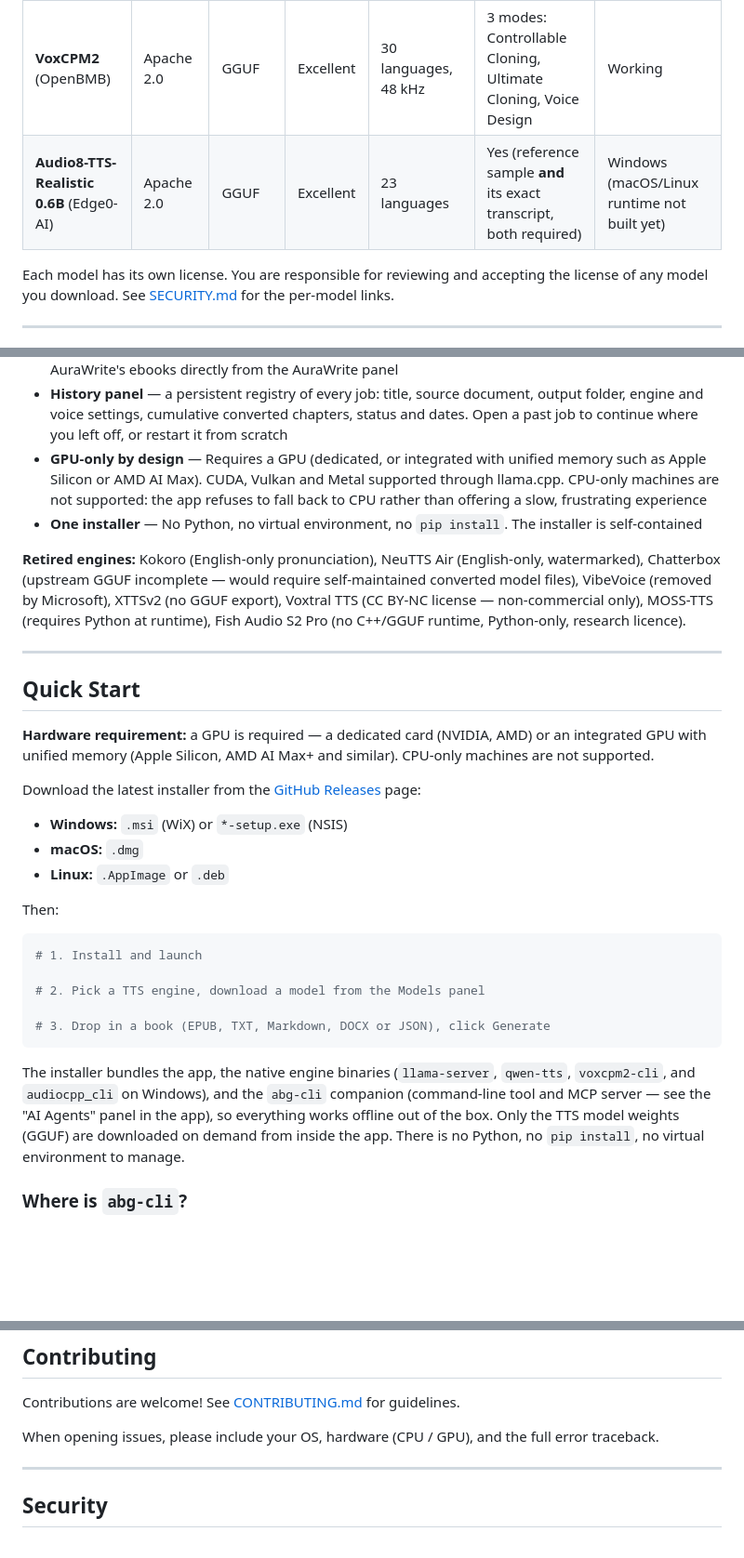
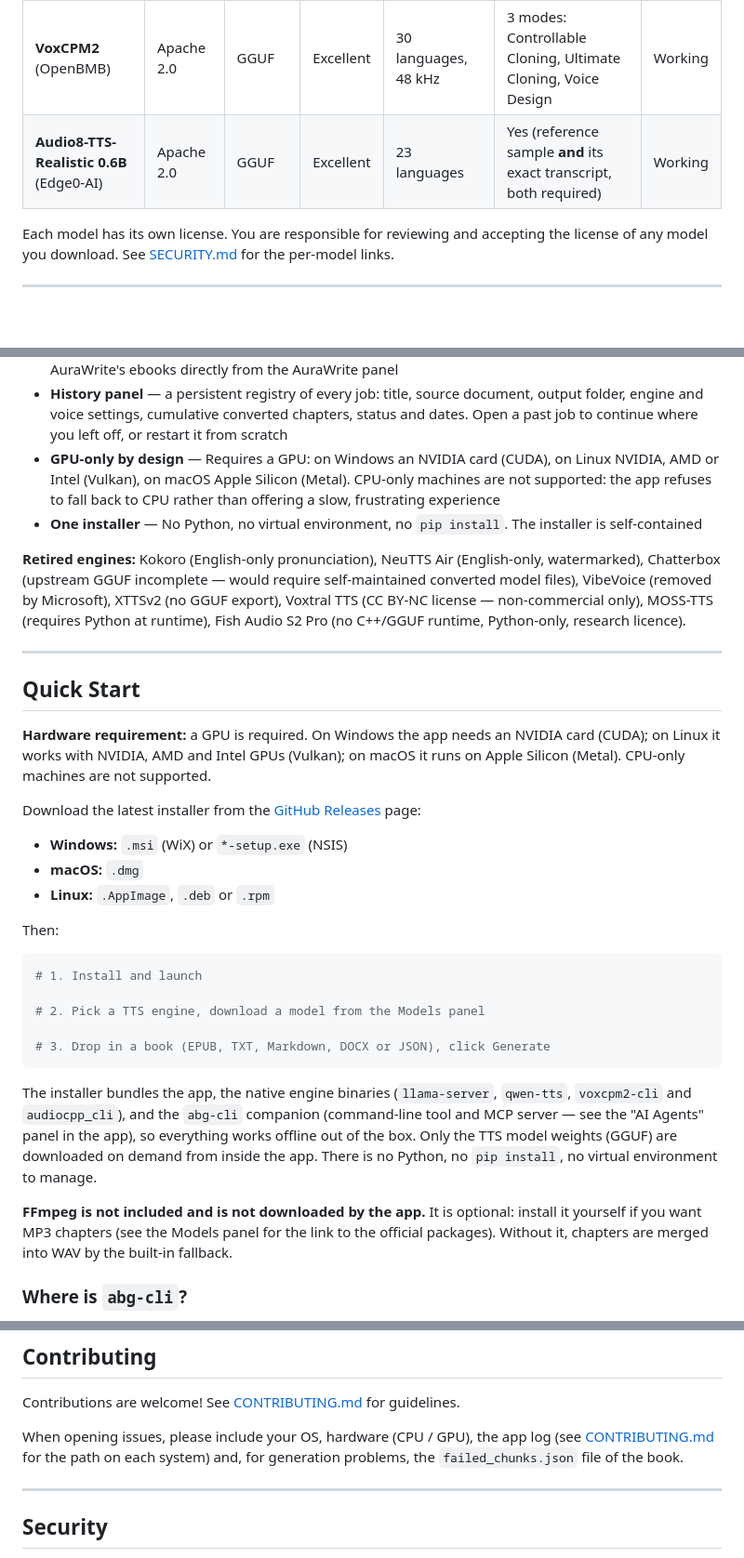
Before and after one commit to ACarloGitHub/Audiobook-Generator, a Markdown page: README.md, 3 parts joined by grey strips. Shown at 93% size. GitHub-like rendering; blank space fills up the shorter version.

Commit message:
docs: correct README claims about Audio8, GPU support and issue reports
Audio8 works on all three platforms since 0.6.0; the GPU requirement is now stated per system (Windows needs NVIDIA, Linux uses Vulkan, macOS uses Metal); the Linux packages include rpm; issue reports ask for the app log and failed_chunks.json instead of a Python traceback; FFmpeg is described as optional and not bundled; acknowledgments include Edge0-AI and the runtime projects.

````diff
--- a/README.md
+++ b/README.md
@@ -46,7 +46,7 @@ All engines run locally through native C++ sidecar binaries (`llama-server`, `qw
 | **Qwen3-TTS** (Alibaba) | Apache 2.0 | GGUF | Excellent | Multilingual | Yes (3 s ref) | Working |
 | **OuteTTS 1.0 0.6B** (OuteAI) | Apache 2.0 | GGUF | Good | Multilingual | Yes (10 s ref) | Working |
 | **VoxCPM2** (OpenBMB) | Apache 2.0 | GGUF | Excellent | 30 languages, 48 kHz | 3 modes: Controllable Cloning, Ultimate Cloning, Voice Design | Working |
-| **Audio8-TTS-Realistic 0.6B** (Edge0-AI) | Apache 2.0 | GGUF | Excellent | 23 languages | Yes (reference sample **and** its exact transcript, both required) | Windows (macOS/Linux runtime not built yet) |
+| **Audio8-TTS-Realistic 0.6B** (Edge0-AI) | Apache 2.0 | GGUF | Excellent | 23 languages | Yes (reference sample **and** its exact transcript, both required) | Working |
 
 Each model has its own license. You are responsible for reviewing and accepting the license of any model you download. See [SECURITY.md](SECURITY.md) for the per-model links.
 
@@ -69,7 +69,7 @@ Each model has its own license. You are responsible for reviewing and accepting
 - **CLI and MCP server** — `abg-cli` synthesizes speech and reports status from the command line, and doubles as an MCP server so AI agents (e.g. in LM Studio) can drive Audiobook Generator directly
 - **AuraWrite integration** — receive an ebook exported from AuraWrite (confirmation dialog), and open AuraWrite's ebooks directly from the AuraWrite panel
 - **History panel** — a persistent registry of every job: title, source document, output folder, engine and voice settings, cumulative converted chapters, status and dates. Open a past job to continue where you left off, or restart it from scratch
-- **GPU-only by design** — Requires a GPU (dedicated, or integrated with unified memory such as Apple Silicon or AMD AI Max). CUDA, Vulkan and Metal supported through llama.cpp. CPU-only machines are not supported: the app refuses to fall back to CPU rather than offering a slow, frustrating experience
+- **GPU-only by design** — Requires a GPU: on Windows an NVIDIA card (CUDA), on Linux NVIDIA, AMD or Intel (Vulkan), on macOS Apple Silicon (Metal). CPU-only machines are not supported: the app refuses to fall back to CPU rather than offering a slow, frustrating experience
 - **One installer** — No Python, no virtual environment, no `pip install`. The installer is self-contained
 
 **Retired engines:** Kokoro (English-only pronunciation), NeuTTS Air (English-only, watermarked), Chatterbox (upstream GGUF incomplete — would require self-maintained converted model files), VibeVoice (removed by Microsoft), XTTSv2 (no GGUF export), Voxtral TTS (CC BY-NC license — non-commercial only), MOSS-TTS (requires Python at runtime), Fish Audio S2 Pro (no C++/GGUF runtime, Python-only, research licence).
@@ -78,13 +78,13 @@ Each model has its own license. You are responsible for reviewing and accepting
 
 ## Quick Start
 
-**Hardware requirement:** a GPU is required — a dedicated card (NVIDIA, AMD) or an integrated GPU with unified memory (Apple Silicon, AMD AI Max+ and similar). CPU-only machines are not supported.
+**Hardware requirement:** a GPU is required. On Windows the app needs an NVIDIA card (CUDA); on Linux it works with NVIDIA, AMD and Intel GPUs (Vulkan); on macOS it runs on Apple Silicon (Metal). CPU-only machines are not supported.
 
 Download the latest installer from the [GitHub Releases](https://github.com/ACarloGitHub/Audiobook-Generator/releases) page:
 
 - **Windows:** `.msi` (WiX) or `*-setup.exe` (NSIS)
 - **macOS:** `.dmg`
-- **Linux:** `.AppImage` or `.deb`
+- **Linux:** `.AppImage`, `.deb` or `.rpm`
 
 Then:
 
@@ -96,7 +96,9 @@ Then:
 # 3. Drop in a book (EPUB, TXT, Markdown, DOCX or JSON), click Generate
 ```
 
-The installer bundles the app, the native engine binaries (`llama-server`, `qwen-tts`, `voxcpm2-cli`, and `audiocpp_cli` on Windows), and the `abg-cli` companion (command-line tool and MCP server — see the "AI Agents" panel in the app), so everything works offline out of the box. Only the TTS model weights (GGUF) are downloaded on demand from inside the app. There is no Python, no `pip install`, no virtual environment to manage.
+The installer bundles the app, the native engine binaries (`llama-server`, `qwen-tts`, `voxcpm2-cli` and `audiocpp_cli`), and the `abg-cli` companion (command-line tool and MCP server — see the "AI Agents" panel in the app), so everything works offline out of the box. Only the TTS model weights (GGUF) are downloaded on demand from inside the app. There is no Python, no `pip install`, no virtual environment to manage.
+
+**FFmpeg is not included and is not downloaded by the app.** It is optional: install it yourself if you want MP3 chapters (see the Models panel for the link to the official packages). Without it, chapters are merged into WAV by the built-in fallback.
 
 ### Where is `abg-cli`?
 
@@ -151,7 +153,7 @@ User data (downloaded models, configuration, and recovery files) is stored in th
 
 Contributions are welcome! See [CONTRIBUTING.md](CONTRIBUTING.md) for guidelines.
 
-When opening issues, please include your OS, hardware (CPU / GPU), and the full error traceback.
+When opening issues, please include your OS, hardware (CPU / GPU), the app log (see [CONTRIBUTING.md](CONTRIBUTING.md) for the path on each system) and, for generation problems, the `failed_chunks.json` file of the book.
 
 ---
 
````
Also changed, not shown: other parts of README.md (+1 -1 lines).
